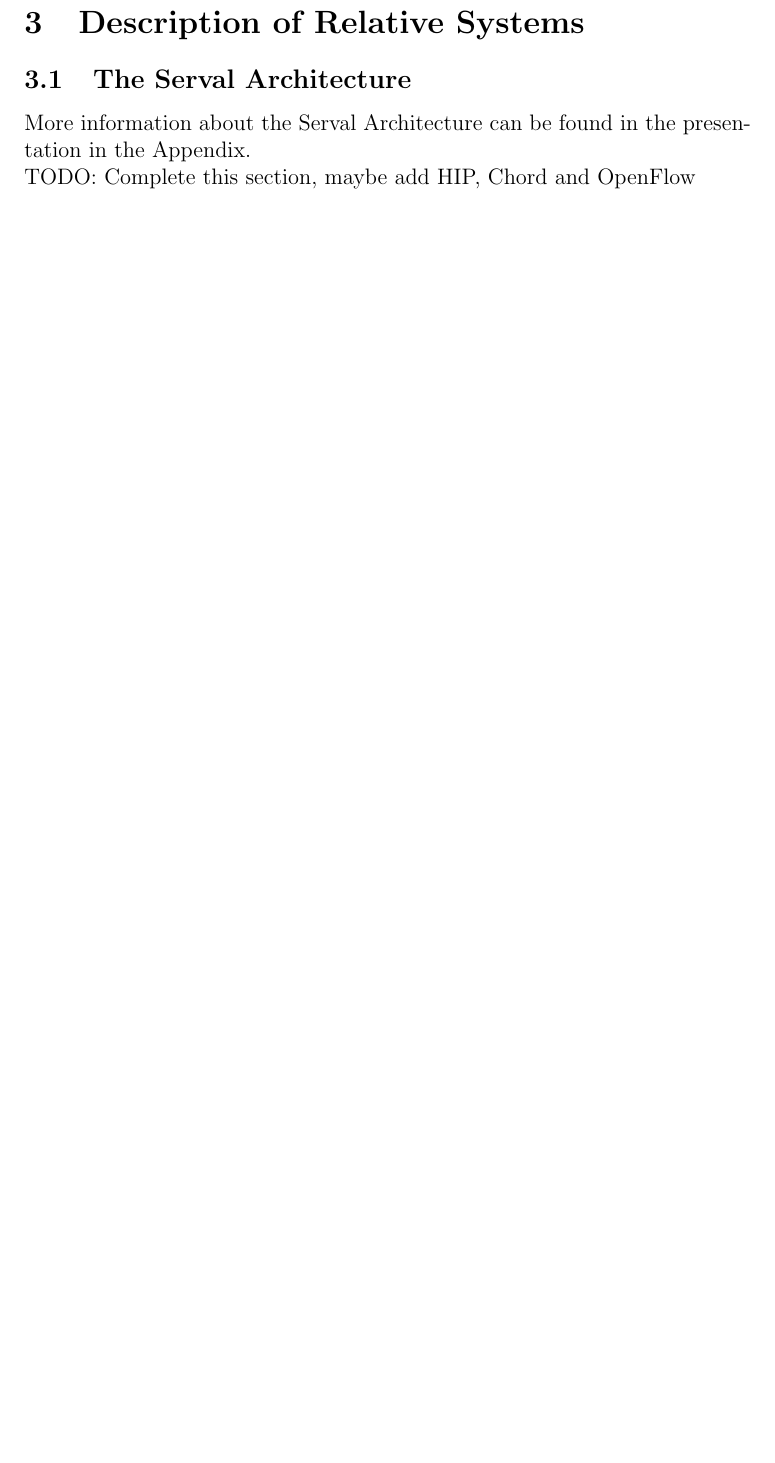
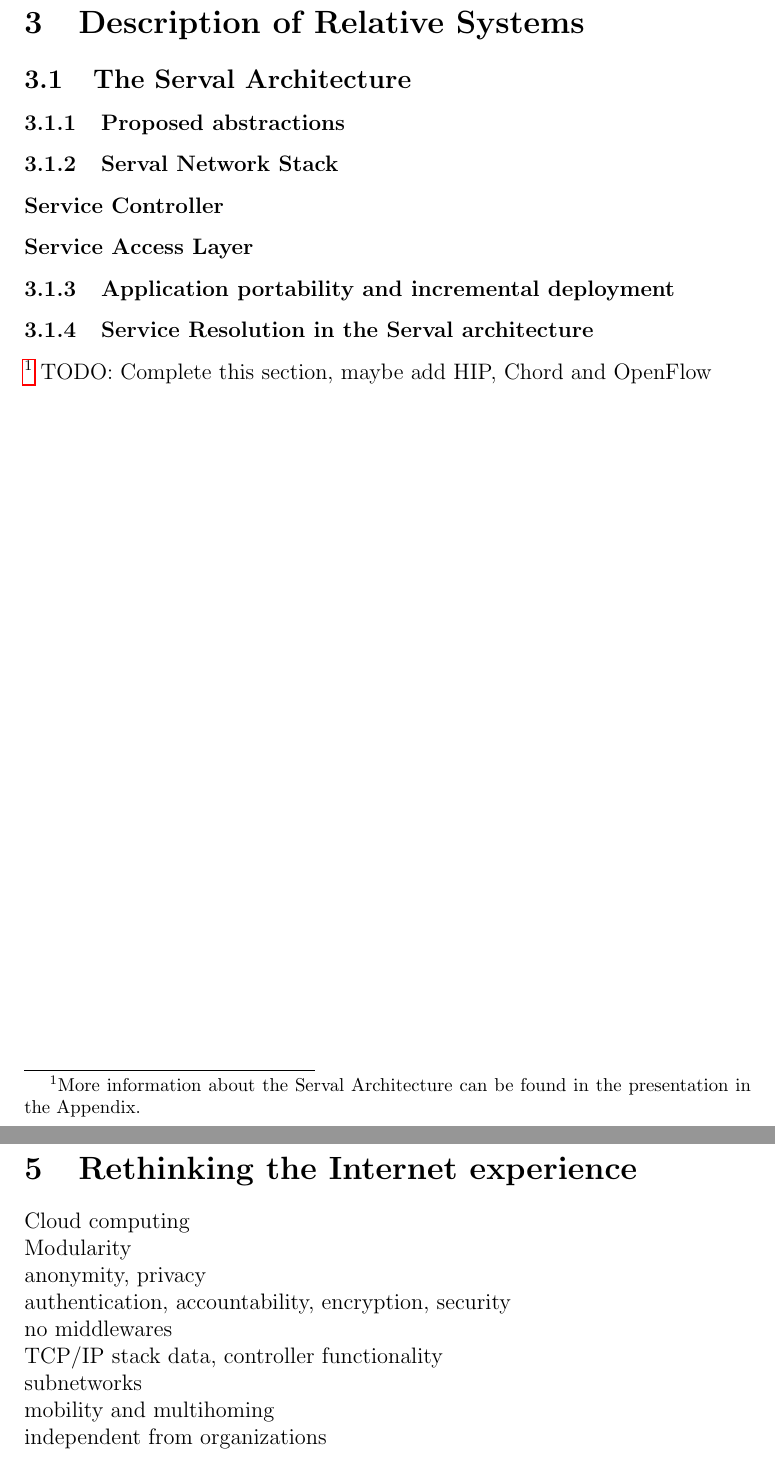
Before and after one commit to misaakidis/ServalDHT, a LaTeX document (Progress Report (LaTeX)/progress_report.tex): part of page 11 of 18 before the commit and two parts of pages 11 and 13 of 19 after it, the two joined at a grey line, cut so that both start at the same text, the shorter picture padded with empty space. Compiled offline with pdfLaTeX.

Commit message:
ADD: copyright page, MOD: progress report

```diff
--- a/Progress Report (LaTeX)/progress_report.tex
+++ b/Progress Report (LaTeX)/progress_report.tex
@@ -94,14 +99,36 @@
 \newpage
 \section{Description of Relative Systems}
 \subsection{The Serval Architecture}
-More information about the Serval Architecture can be found in the presentation in the Appendix.
-\\TODO: Complete this section, maybe add HIP, Chord and OpenFlow
+\subsubsection{Proposed abstractions}
+\subsubsection{Serval Network Stack}
+\subsubsection*{Service Controller}
+\subsubsection*{Service Access Layer}
+\subsubsection{Application portability and incremental deployment}
+\subsubsection{Service Resolution in the Serval architecture}
+\footnote{More information about the Serval Architecture can be found in the presentation in the Appendix.}
+TODO: Complete this section, maybe add HIP, Chord and OpenFlow
+
 
 %%%%%%%%%%%%%%%%%%%%%%%%%%%%%%%%%%%%%%%%%%%%%%%%%%%%%%%%%%%%%%%%%%%%
 \newpage
 \section{Review of Relative Bibliography}
 ServalDHT is a multifaceted architecture that combines ideas from a wide spectrum of topics, including but no limited to Large Scale Network Architectures, Network Protocol Layers, Service-Centric Networking, Software Defined Networking, Distributed Hash Table algorithms and security issues of their various implementations, Peer-To-Peer Lookup Services as a replacement to legacy DNS etc. Therefore references should contain an adequate number of publications on all those themes.\\
 \indent The publications that have been used so far as a source of information follow in section 7. Brief summaries can be found in Appendix at the end of the report.
+
+
+%%%%%%%%%%%%%%%%%%%%%%%%%%%%%%%%%%%%%%%%%%%%%%%%%%%%%%%%%%%%%%%%%%%%
+\newpage
+\section{Rethinking the Internet experience}
+%I HAVE A DREAM
+Cloud computing
+\\Modularity
+\\anonymity, privacy
+\\authentication, accountability, encryption, security
+\\no middlewares
+\\TCP/IP stack data, controller functionality
+\\subnetworks
+\\mobility and multihoming
+\\independent from organizations
 
 
 %%%%%%%%%%%%%%%%%%%%%%%%%%%%%%%%%%%%%%%%%%%%%%%%%%%%%%%%%%%%%%%%%%%%
```
Also changed, not shown: Progress Report (LaTeX)/copyright.tex (+1 -1 lines), Progress Report (LaTeX)/progress_report.tex (12 more changed lines).
